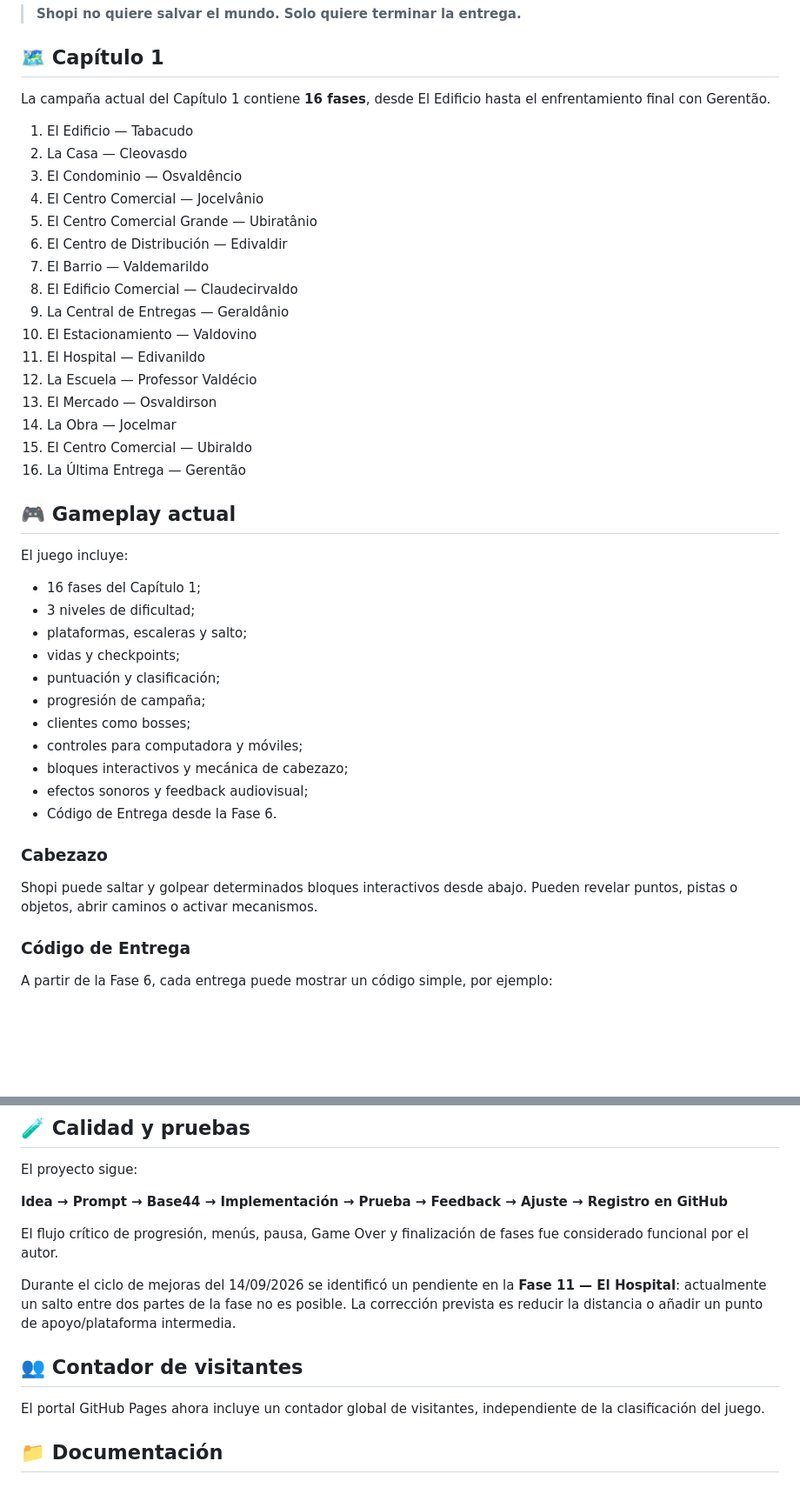
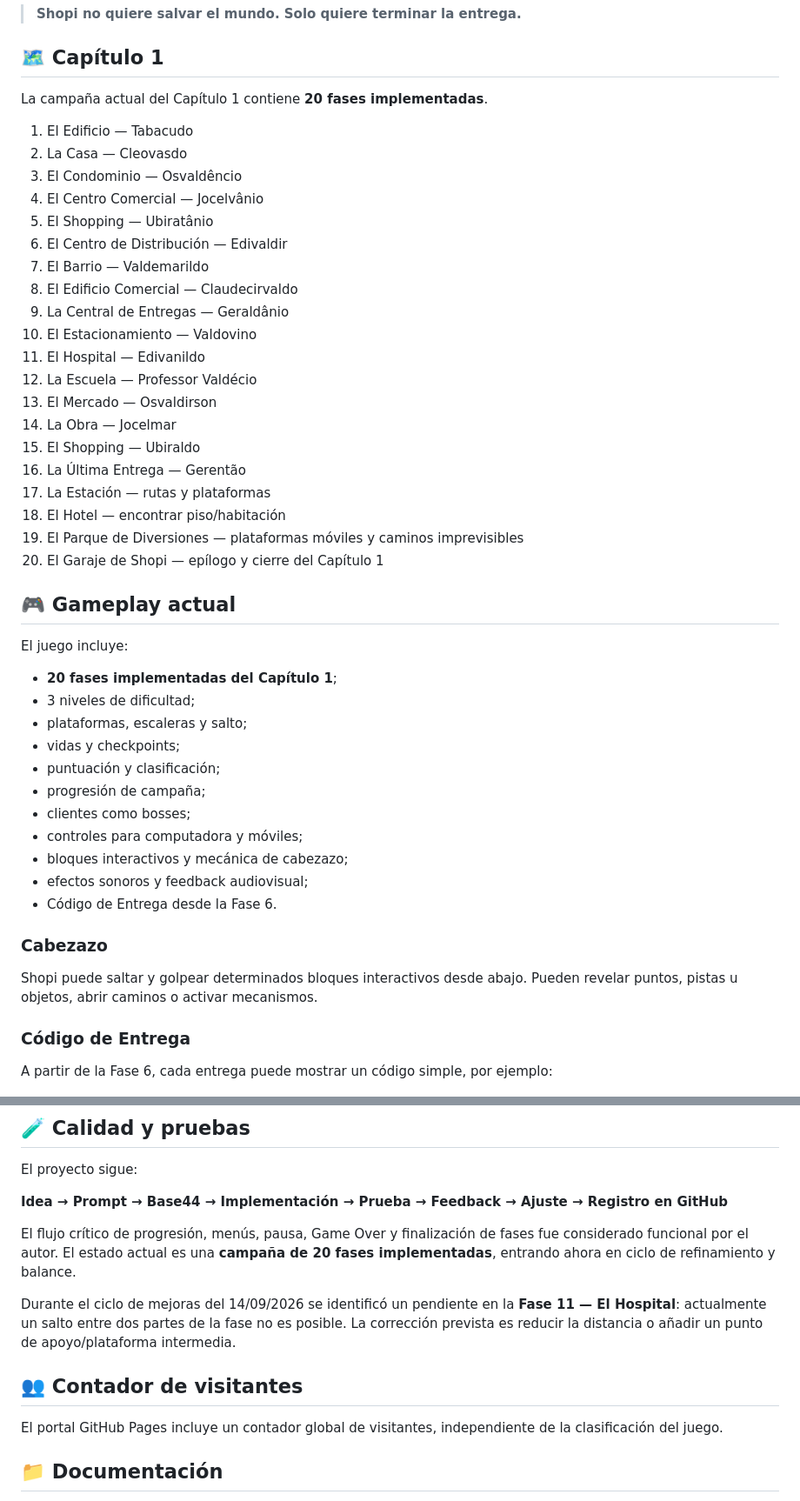
Before and after one commit to sayjinblackbelt/Shopi-Climb-Das, a Markdown page: README.es.md, 2 parts joined by grey strips. Shown at 87% size. Rendered like a GitHub page; blank space fills up the shorter version.

Commit message:
docs: actualizar README español a 20 fases

```diff
--- a/README.es.md
+++ b/README.es.md
@@ -24,13 +24,13 @@ El juego combina plataformas verticales, escaleras, obstáculos, exploración, m
 
 ## 🗺️ Capítulo 1
 
-La campaña actual del Capítulo 1 contiene **16 fases**, desde El Edificio hasta el enfrentamiento final con Gerentão.
+La campaña actual del Capítulo 1 contiene **20 fases implementadas**.
 
 1. El Edificio — Tabacudo
 2. La Casa — Cleovasdo
 3. El Condominio — Osvaldêncio
 4. El Centro Comercial — Jocelvânio
-5. El Centro Comercial Grande — Ubiratânio
+5. El Shopping — Ubiratânio
 6. El Centro de Distribución — Edivaldir
 7. El Barrio — Valdemarildo
 8. El Edificio Comercial — Claudecirvaldo
@@ -40,14 +40,18 @@ La campaña actual del Capítulo 1 contiene **16 fases**, desde El Edificio hast
 12. La Escuela — Professor Valdécio
 13. El Mercado — Osvaldirson
 14. La Obra — Jocelmar
-15. El Centro Comercial — Ubiraldo
+15. El Shopping — Ubiraldo
 16. La Última Entrega — Gerentão
+17. La Estación — rutas y plataformas
+18. El Hotel — encontrar piso/habitación
+19. El Parque de Diversiones — plataformas móviles y caminos imprevisibles
+20. El Garaje de Shopi — epílogo y cierre del Capítulo 1
 
 ## 🎮 Gameplay actual
 
 El juego incluye:
 
-- 16 fases del Capítulo 1;
+- **20 fases implementadas del Capítulo 1**;
 - 3 niveles de dificultad;
 - plataformas, escaleras y salto;
 - vidas y checkpoints;
@@ -61,7 +65,7 @@ El juego incluye:
 
 ### Cabezazo
 
-Shopi puede saltar y golpear determinados bloques interactivos desde abajo. Pueden revelar puntos, pistas o objetos, abrir caminos o activar mecanismos.
+Shopi puede saltar y golpear determinados bloques interactivos desde abajo. Pueden revelar puntos, pistas u objetos, abrir caminos o activar mecanismos.
 
 ### Código de Entrega
 
@@ -85,13 +89,13 @@ El proyecto sigue:
 
 **Idea → Prompt → Base44 → Implementación → Prueba → Feedback → Ajuste → Registro en GitHub**
 
-El flujo crítico de progresión, menús, pausa, Game Over y finalización de fases fue considerado funcional por el autor.
+El flujo crítico de progresión, menús, pausa, Game Over y finalización de fases fue considerado funcional por el autor. El estado actual es una **campaña de 20 fases implementadas**, entrando ahora en ciclo de refinamiento y balance.
 
 Durante el ciclo de mejoras del 14/09/2026 se identificó un pendiente en la **Fase 11 — El Hospital**: actualmente un salto entre dos partes de la fase no es posible. La corrección prevista es reducir la distancia o añadir un punto de apoyo/plataforma intermedia.
 
 ## 👥 Contador de visitantes
 
-El portal GitHub Pages ahora incluye un contador global de visitantes, independiente de la clasificación del juego.
+El portal GitHub Pages incluye un contador global de visitantes, independiente de la clasificación del juego.
 
 ## 📁 Documentación
 
```
Also changed, not shown: other parts of README.es.md (+2 -1 lines).
